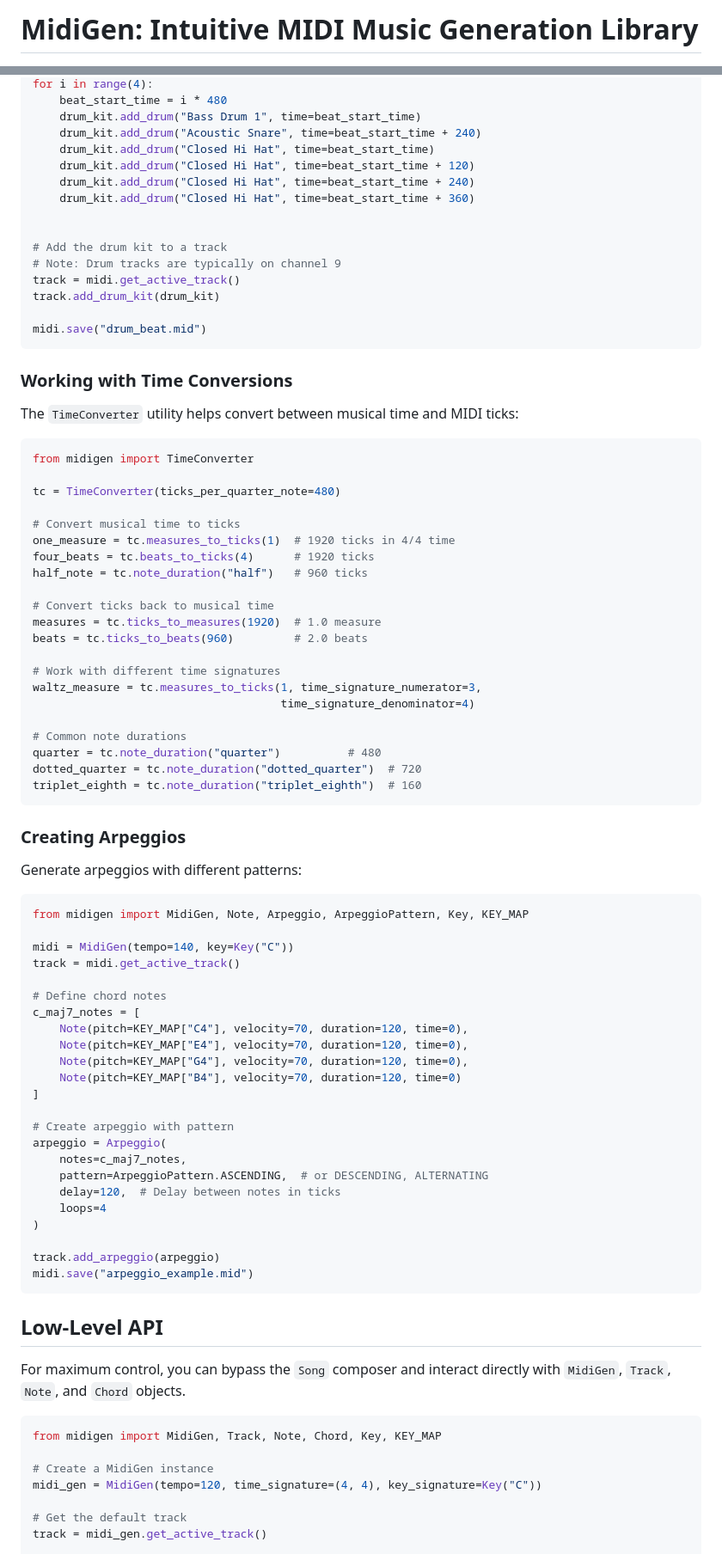
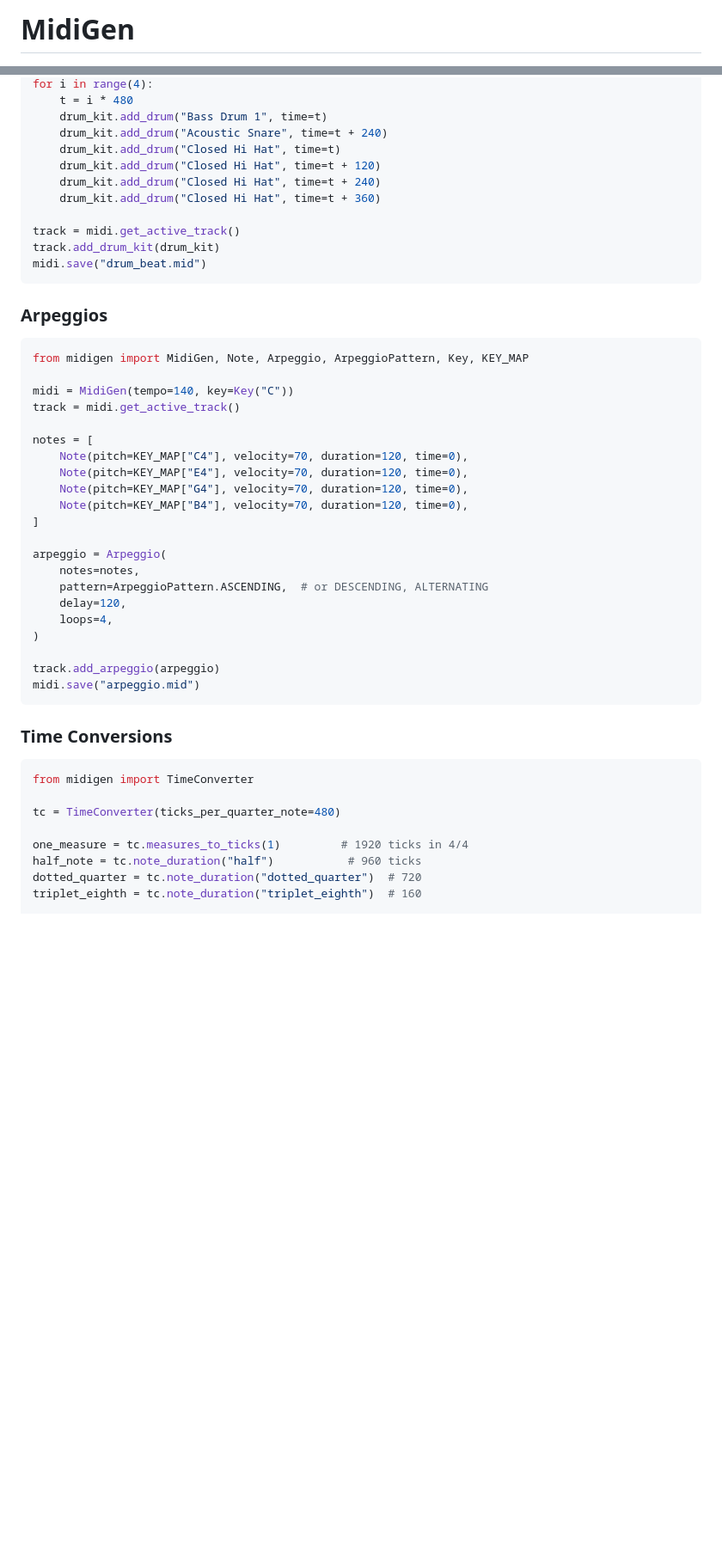
Before and after one commit to cainky/midigen, a Markdown page: README.md, 2 parts joined by grey strips. Shown at 86% size. Rendered like a GitHub page; blank space fills up the shorter version.

````diff
--- a/README.md
+++ b/README.md
@@ -1,3 +1,3 @@
-# MidiGen: Intuitive MIDI Music Generation Library
+# MidiGen
 
 [![PyPI version](https://badge.fury.io/py/midigen-lib.svg)](https://badge.fury.io/py/midigen-lib)
@@ -180,52 +142,18 @@ drum_kit = DrumKit()
 for i in range(4):
-    beat_start_time = i * 480
-    drum_kit.add_drum("Bass Drum 1", time=beat_start_time)
-    drum_kit.add_drum("Acoustic Snare", time=beat_start_time + 240)
-    drum_kit.add_drum("Closed Hi Hat", time=beat_start_time)
-    drum_kit.add_drum("Closed Hi Hat", time=beat_start_time + 120)
-    drum_kit.add_drum("Closed Hi Hat", time=beat_start_time + 240)
-    drum_kit.add_drum("Closed Hi Hat", time=beat_start_time + 360)
+    t = i * 480
+    drum_kit.add_drum("Bass Drum 1", time=t)
+    drum_kit.add_drum("Acoustic Snare", time=t + 240)
+    drum_kit.add_drum("Closed Hi Hat", time=t)
+    drum_kit.add_drum("Closed Hi Hat", time=t + 120)
+    drum_kit.add_drum("Closed Hi Hat", time=t + 240)
+    drum_kit.add_drum("Closed Hi Hat", time=t + 360)
 
-
-# Add the drum kit to a track
-# Note: Drum tracks are typically on channel 9
 track = midi.get_active_track()
 track.add_drum_kit(drum_kit)
-
 midi.save("drum_beat.mid")
 ```
 
-### Working with Time Conversions
-
-The `TimeConverter` utility helps convert between musical time and MIDI ticks:
-
-```python
-from midigen import TimeConverter
-
-tc = TimeConverter(ticks_per_quarter_note=480)
-
-# Convert musical time to ticks
-one_measure = tc.measures_to_ticks(1)  # 1920 ticks in 4/4 time
-four_beats = tc.beats_to_ticks(4)      # 1920 ticks
-half_note = tc.note_duration("half")   # 960 ticks
-
-# Convert ticks back to musical time
-measures = tc.ticks_to_measures(1920)  # 1.0 measure
-beats = tc.ticks_to_beats(960)         # 2.0 beats
-
-# Work with different time signatures
-waltz_measure = tc.measures_to_ticks(1, time_signature_numerator=3,
-                                     time_signature_denominator=4)
-
-# Common note durations
-quarter = tc.note_duration("quarter")          # 480
-dotted_quarter = tc.note_duration("dotted_quarter")  # 720
-triplet_eighth = tc.note_duration("triplet_eighth")  # 160
-```
-
-### Creating Arpeggios
-
-Generate arpeggios with different patterns:
+### Arpeggios
 
 ```python
 from midigen import MidiGen, Note, Arpeggio, ArpeggioPattern, Key, KEY_MAP
@@ -233,36 +161,33 @@ from midigen import MidiGen, Note, Arpeggio, ArpeggioPattern, Key, KEY_MAP
 midi = MidiGen(tempo=140, key=Key("C"))
 track = midi.get_active_track()
 
-# Define chord notes
-c_maj7_notes = [
+notes = [
     Note(pitch=KEY_MAP["C4"], velocity=70, duration=120, time=0),
     Note(pitch=KEY_MAP["E4"], velocity=70, duration=120, time=0),
     Note(pitch=KEY_MAP["G4"], velocity=70, duration=120, time=0),
-    Note(pitch=KEY_MAP["B4"], velocity=70, duration=120, time=0)
+    Note(pitch=KEY_MAP["B4"], velocity=70, duration=120, time=0),
 ]
 
-# Create arpeggio with pattern
 arpeggio = Arpeggio(
-    notes=c_maj7_notes,
+    notes=notes,
     pattern=ArpeggioPattern.ASCENDING,  # or DESCENDING, ALTERNATING
-    delay=120,  # Delay between notes in ticks
-    loops=4
+    delay=120,
+    loops=4,
 )
 
 track.add_arpeggio(arpeggio)
-midi.save("arpeggio_example.mid")
+midi.save("arpeggio.mid")
 ```
 
-## Low-Level API
-
-For maximum control, you can bypass the `Song` composer and interact directly with `MidiGen`, `Track`, `Note`, and `Chord` objects.
+### Time Conversions
 
 ```python
-from midigen import MidiGen, Track, Note, Chord, Key, KEY_MAP
+from midigen import TimeConverter
 
-# Create a MidiGen instance
-midi_gen = MidiGen(tempo=120, time_signature=(4, 4), key_signature=Key("C"))
+tc = TimeConverter(ticks_per_quarter_note=480)
 
-# Get the default track
-track = midi_gen.get_active_track()
+one_measure = tc.measures_to_ticks(1)         # 1920 ticks in 4/4
+half_note = tc.note_duration("half")           # 960 ticks
+dotted_quarter = tc.note_duration("dotted_quarter")  # 720
+triplet_eighth = tc.note_duration("triplet_eighth")  # 160
 
````
Also changed, not shown: other parts of README.md (+63 -104 lines).
